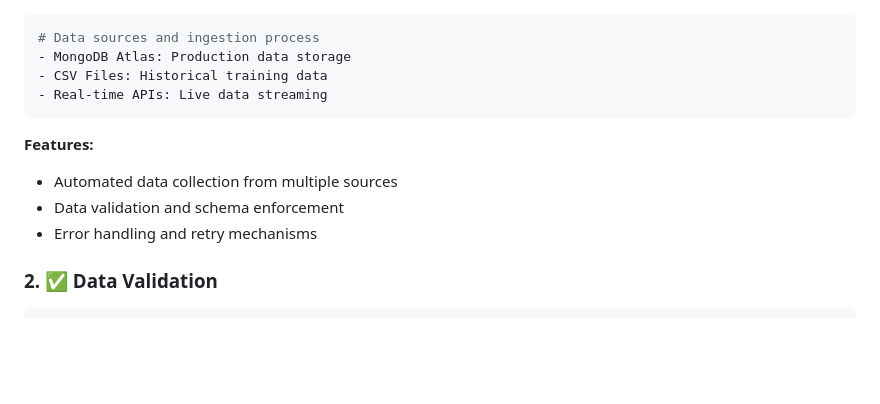
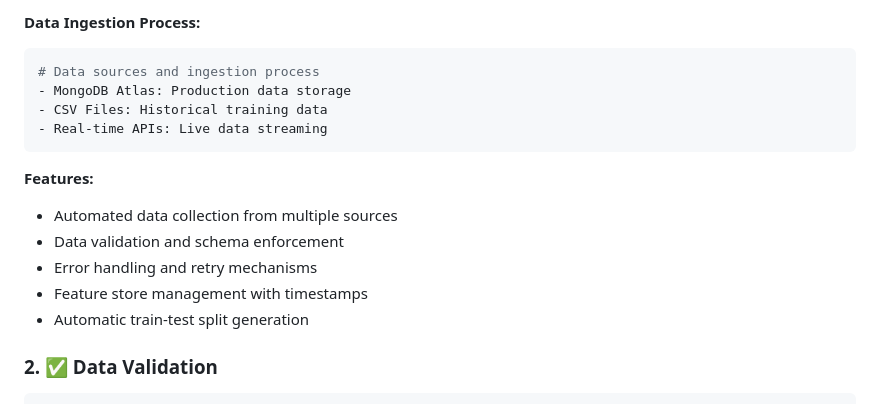
Before and after one commit to jagadeshchilla/NetworkSecurity, a Markdown page: README.md, the part around one of its changes. GitHub-like rendering; blank space fills up the shorter version.

````diff
--- a/README.md
+++ b/README.md
@@ -126,3 +156,5 @@ graph LR
+**Data Ingestion Process:**
+
 ```python
 # Data sources and ingestion process
 - MongoDB Atlas: Production data storage
@@ -134,6 +166,8 @@ graph LR
 - Automated data collection from multiple sources
 - Data validation and schema enforcement
 - Error handling and retry mechanisms
+- Feature store management with timestamps
+- Automatic train-test split generation
 
 ### 2. ✅ Data Validation
 
````
Also changed, not shown: other parts of README.md (+30 -0 lines).
